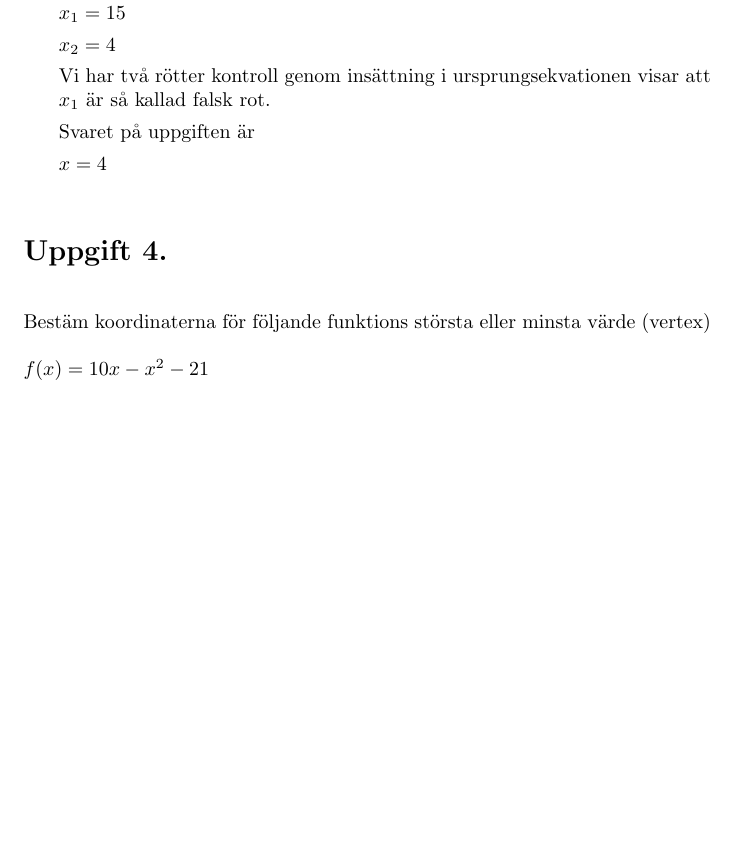
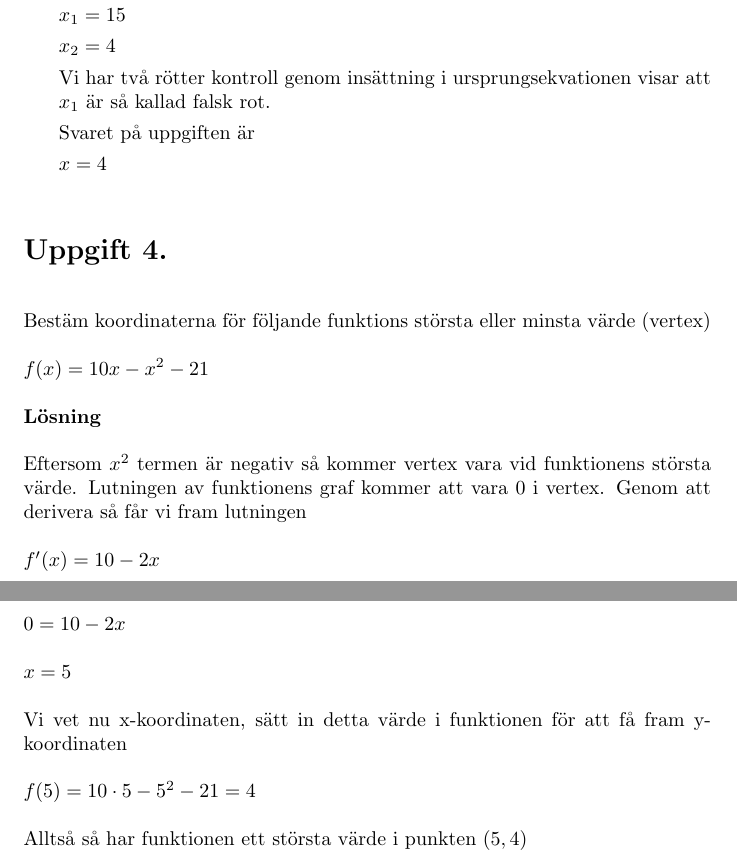
Before and after one commit to HenrikSamuelsson/MA1439, a LaTeX document (WeeklyTests/Week3/Veckotest3.tex): part of page 4 of 4 before the commit and two parts of pages 4 and 5 of 5 after it, the two joined at a grey line, cut so that both start at the same text, the shorter picture padded with empty space. Compiled offline with pdfLaTeX.

Commit message:
Adds new solution.

```diff
--- a/WeeklyTests/Week3/Veckotest3.tex
+++ b/WeeklyTests/Week3/Veckotest3.tex
@@ -148,4 +148,20 @@ Bestäm koordinaterna för följande funktions största eller minsta värde (ver
 
 $f(x)=10x-x^2-21$
 
+\textbf{Lösning}
+
+Eftersom $x^2$ termen är negativ så kommer vertex vara vid funktionens största värde. Lutningen av funktionens graf kommer att vara $0$ i vertex. Genom att derivera så får vi fram lutningen
+
+$f'(x)=10-2x$
+
+$0=10-2x$
+
+$x=5$
+
+Vi vet nu x-koordinaten, sätt in detta värde i funktionen för att få fram y-koordinaten
+
+$f(5)=10\cdot5-5^2-21=4$
+
+Alltså så har funktionen ett största värde i punkten $(5,4)$
+
 \end{document}
```
